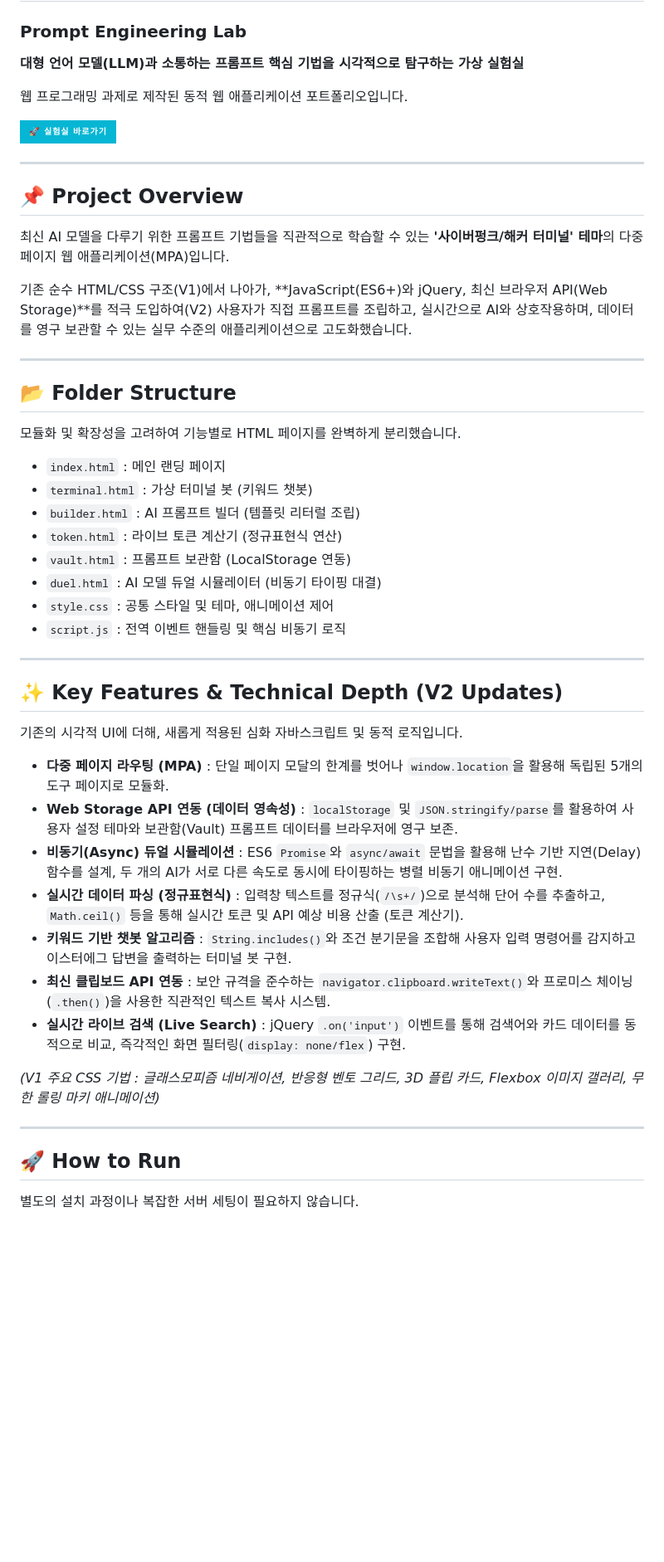
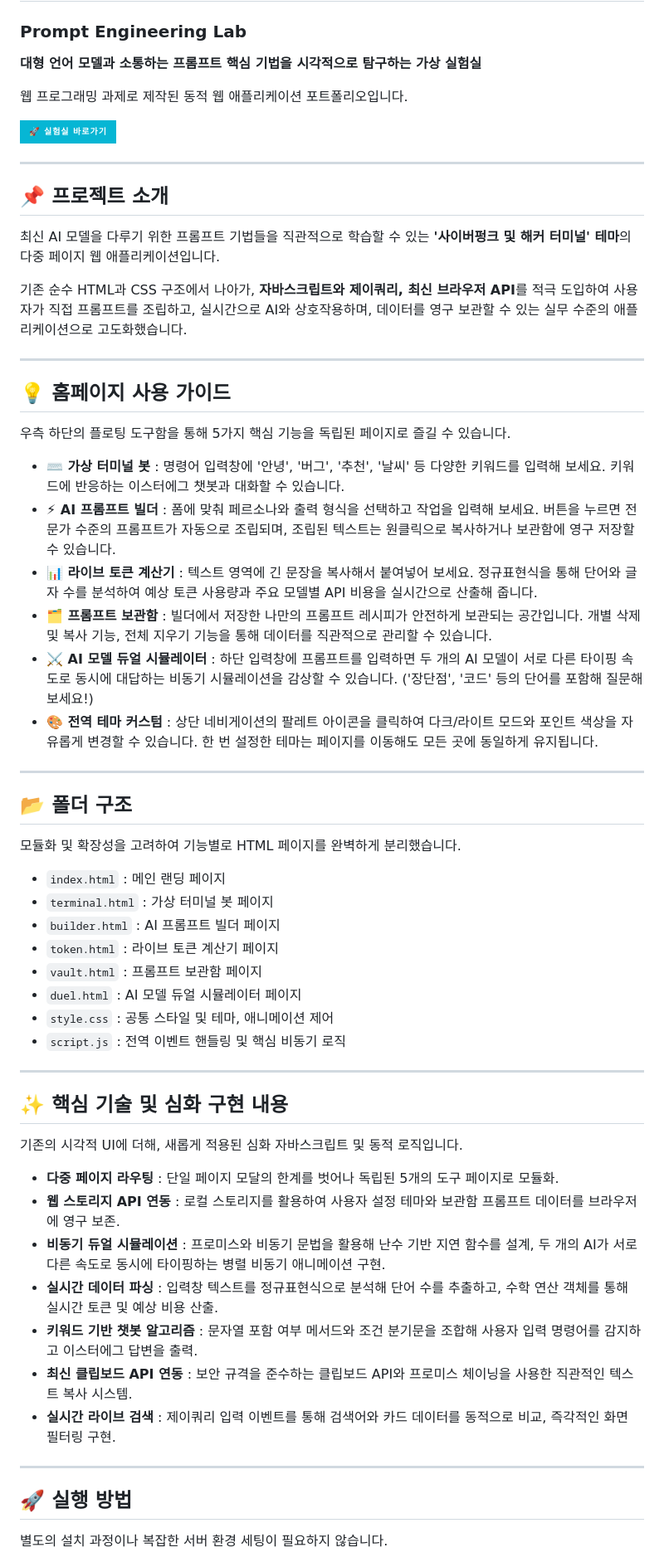
Before and after one commit to kimmin0914/Prompt-Lab, a Markdown page: README.md, the part around one of its changes. Shown at 83% size. GitHub-like rendering; badges without logos; blank space fills up the shorter version.

Commit message:
Revise Korean text for clarity in README
Updated Korean text for clarity and consistency throughout the README, including project overview, features, and usage instructions.

```diff
--- a/README.md
+++ b/README.md
@@ -1,7 +1,7 @@
 # Prompt-Lab 🧪
 
 ### Prompt Engineering Lab
-**대형 언어 모델(LLM)과 소통하는 프롬프트 핵심 기법을 시각적으로 탐구하는 가상 실험실**
+**대형 언어 모델과 소통하는 프롬프트 핵심 기법을 시각적으로 탐구하는 가상 실험실**
 
 웹 프로그래밍 과제로 제작된 동적 웹 애플리케이션 포트폴리오입니다.
 
@@ -9,42 +9,52 @@
 
 ---
 
-## 📌 Project Overview
-최신 AI 모델을 다루기 위한 프롬프트 기법들을 직관적으로 학습할 수 있는 **'사이버펑크/해커 터미널' 테마**의 다중 페이지 웹 애플리케이션(MPA)입니다.
+## 📌 프로젝트 소개
+최신 AI 모델을 다루기 위한 프롬프트 기법들을 직관적으로 학습할 수 있는 **'사이버펑크 및 해커 터미널' 테마**의 다중 페이지 웹 애플리케이션입니다.
 
-기존 순수 HTML/CSS 구조(V1)에서 나아가, **JavaScript(ES6+)와 jQuery, 최신 브라우저 API(Web Storage)**를 적극 도입하여(V2) 사용자가 직접 프롬프트를 조립하고, 실시간으로 AI와 상호작용하며, 데이터를 영구 보관할 수 있는 실무 수준의 애플리케이션으로 고도화했습니다.
+기존 순수 HTML과 CSS 구조에서 나아가, **자바스크립트와 제이쿼리, 최신 브라우저 API**를 적극 도입하여 사용자가 직접 프롬프트를 조립하고, 실시간으로 AI와 상호작용하며, 데이터를 영구 보관할 수 있는 실무 수준의 애플리케이션으로 고도화했습니다.
 
 ---
 
-## 📂 Folder Structure
+## 💡 홈페이지 사용 가이드
+우측 하단의 플로팅 도구함을 통해 5가지 핵심 기능을 독립된 페이지로 즐길 수 있습니다.
+
+* **⌨️ 가상 터미널 봇** : 명령어 입력창에 '안녕', '버그', '추천', '날씨' 등 다양한 키워드를 입력해 보세요. 키워드에 반응하는 이스터에그 챗봇과 대화할 수 있습니다.
+* **⚡ AI 프롬프트 빌더** : 폼에 맞춰 페르소나와 출력 형식을 선택하고 작업을 입력해 보세요. 버튼을 누르면 전문가 수준의 프롬프트가 자동으로 조립되며, 조립된 텍스트는 원클릭으로 복사하거나 보관함에 영구 저장할 수 있습니다.
+* **📊 라이브 토큰 계산기** : 텍스트 영역에 긴 문장을 복사해서 붙여넣어 보세요. 정규표현식을 통해 단어와 글자 수를 분석하여 예상 토큰 사용량과 주요 모델별 API 비용을 실시간으로 산출해 줍니다.
+* **🗂️ 프롬프트 보관함** : 빌더에서 저장한 나만의 프롬프트 레시피가 안전하게 보관되는 공간입니다. 개별 삭제 및 복사 기능, 전체 지우기 기능을 통해 데이터를 직관적으로 관리할 수 있습니다.
+* **⚔️ AI 모델 듀얼 시뮬레이터** : 하단 입력창에 프롬프트를 입력하면 두 개의 AI 모델이 서로 다른 타이핑 속도로 동시에 대답하는 비동기 시뮬레이션을 감상할 수 있습니다. ('장단점', '코드' 등의 단어를 포함해 질문해 보세요!)
+* **🎨 전역 테마 커스텀** : 상단 네비게이션의 팔레트 아이콘을 클릭하여 다크/라이트 모드와 포인트 색상을 자유롭게 변경할 수 있습니다. 한 번 설정한 테마는 페이지를 이동해도 모든 곳에 동일하게 유지됩니다.
+
+---
+
+## 📂 폴더 구조
 모듈화 및 확장성을 고려하여 기능별로 HTML 페이지를 완벽하게 분리했습니다.
 
 * `index.html` : 메인 랜딩 페이지
-* `terminal.html` : 가상 터미널 봇 (키워드 챗봇)
-* `builder.html` : AI 프롬프트 빌더 (템플릿 리터럴 조립)
-* `token.html` : 라이브 토큰 계산기 (정규표현식 연산)
-* `vault.html` : 프롬프트 보관함 (LocalStorage 연동)
-* `duel.html` : AI 모델 듀얼 시뮬레이터 (비동기 타이핑 대결)
+* `terminal.html` : 가상 터미널 봇 페이지
+* `builder.html` : AI 프롬프트 빌더 페이지
+* `token.html` : 라이브 토큰 계산기 페이지
+* `vault.html` : 프롬프트 보관함 페이지
+* `duel.html` : AI 모델 듀얼 시뮬레이터 페이지
 * `style.css` : 공통 스타일 및 테마, 애니메이션 제어
 * `script.js` : 전역 이벤트 핸들링 및 핵심 비동기 로직
 
 ---
 
-## ✨ Key Features & Technical Depth (V2 Updates)
+## ✨ 핵심 기술 및 심화 구현 내용
 기존의 시각적 UI에 더해, 새롭게 적용된 심화 자바스크립트 및 동적 로직입니다.
 
-* **다중 페이지 라우팅 (MPA)** : 단일 페이지 모달의 한계를 벗어나 `window.location`을 활용해 독립된 5개의 도구 페이지로 모듈화.
-* **Web Storage API 연동 (데이터 영속성)** : `localStorage` 및 `JSON.stringify/parse`를 활용하여 사용자 설정 테마와 보관함(Vault) 프롬프트 데이터를 브라우저에 영구 보존.
-* **비동기(Async) 듀얼 시뮬레이션** : ES6 `Promise`와 `async/await` 문법을 활용해 난수 기반 지연(Delay) 함수를 설계, 두 개의 AI가 서로 다른 속도로 동시에 타이핑하는 병렬 비동기 애니메이션 구현.
-* **실시간 데이터 파싱 (정규표현식)** : 입력창 텍스트를 정규식(`/\s+/`)으로 분석해 단어 수를 추출하고, `Math.ceil()` 등을 통해 실시간 토큰 및 API 예상 비용 산출 (토큰 계산기).
-* **키워드 기반 챗봇 알고리즘** : `String.includes()`와 조건 분기문을 조합해 사용자 입력 명령어를 감지하고 이스터에그 답변을 출력하는 터미널 봇 구현.
-* **최신 클립보드 API 연동** : 보안 규격을 준수하는 `navigator.clipboard.writeText()`와 프로미스 체이닝(`.then()`)을 사용한 직관적인 텍스트 복사 시스템.
-* **실시간 라이브 검색 (Live Search)** : jQuery `.on('input')` 이벤트를 통해 검색어와 카드 데이터를 동적으로 비교, 즉각적인 화면 필터링(`display: none/flex`) 구현.
-
-*(V1 주요 CSS 기법 : 글래스모피즘 네비게이션, 반응형 벤토 그리드, 3D 플립 카드, Flexbox 이미지 갤러리, 무한 롤링 마키 애니메이션)*
+* **다중 페이지 라우팅** : 단일 페이지 모달의 한계를 벗어나 독립된 5개의 도구 페이지로 모듈화.
+* **웹 스토리지 API 연동** : 로컬 스토리지를 활용하여 사용자 설정 테마와 보관함 프롬프트 데이터를 브라우저에 영구 보존.
+* **비동기 듀얼 시뮬레이션** : 프로미스와 비동기 문법을 활용해 난수 기반 지연 함수를 설계, 두 개의 AI가 서로 다른 속도로 동시에 타이핑하는 병렬 비동기 애니메이션 구현.
+* **실시간 데이터 파싱** : 입력창 텍스트를 정규표현식으로 분석해 단어 수를 추출하고, 수학 연산 객체를 통해 실시간 토큰 및 예상 비용 산출.
+* **키워드 기반 챗봇 알고리즘** : 문자열 포함 여부 메서드와 조건 분기문을 조합해 사용자 입력 명령어를 감지하고 이스터에그 답변을 출력.
+* **최신 클립보드 API 연동** : 보안 규격을 준수하는 클립보드 API와 프로미스 체이닝을 사용한 직관적인 텍스트 복사 시스템.
+* **실시간 라이브 검색** : 제이쿼리 입력 이벤트를 통해 검색어와 카드 데이터를 동적으로 비교, 즉각적인 화면 필터링 구현.
 
 ---
 
-## 🚀 How to Run
-별도의 설치 과정이나 복잡한 서버 세팅이 필요하지 않습니다.
+## 🚀 실행 방법
+별도의 설치 과정이나 복잡한 서버 환경 세팅이 필요하지 않습니다.
 
```
Also changed, not shown: other parts of README.md (+2 -2 lines).
